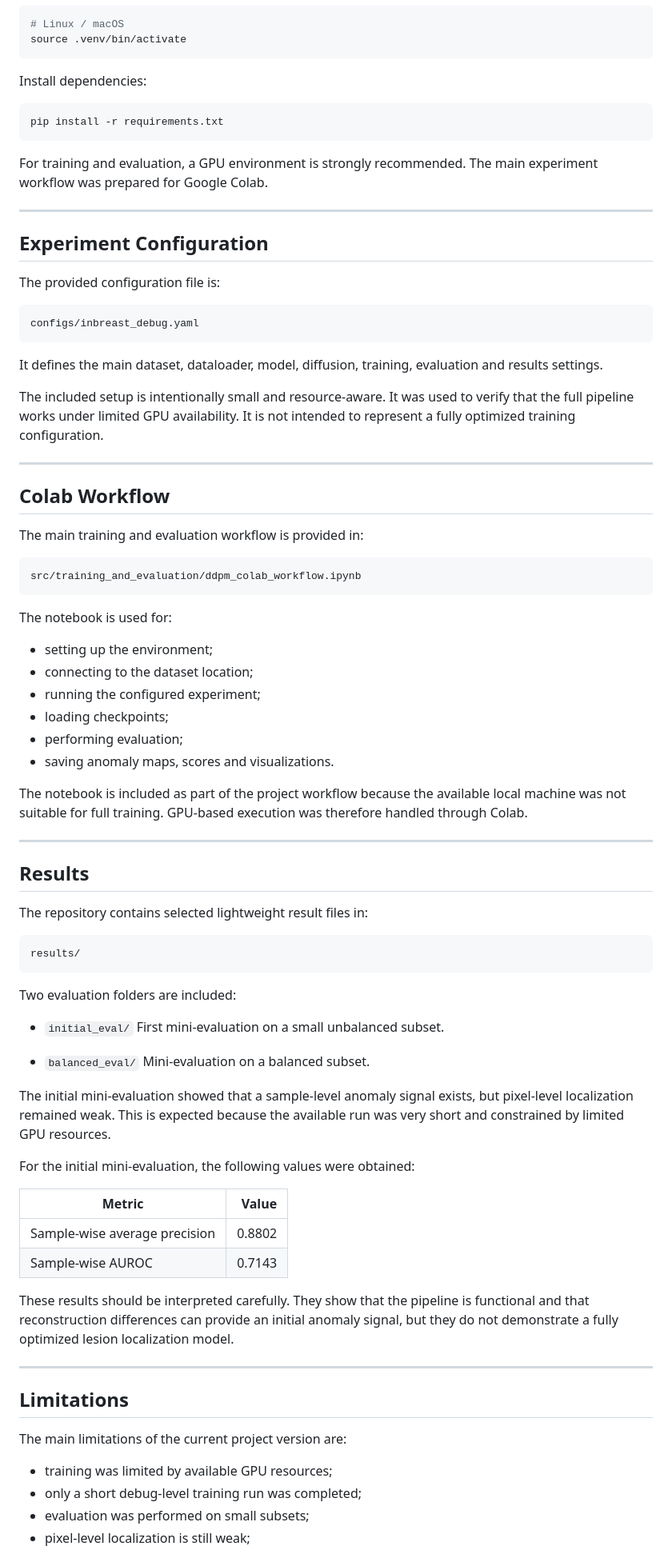
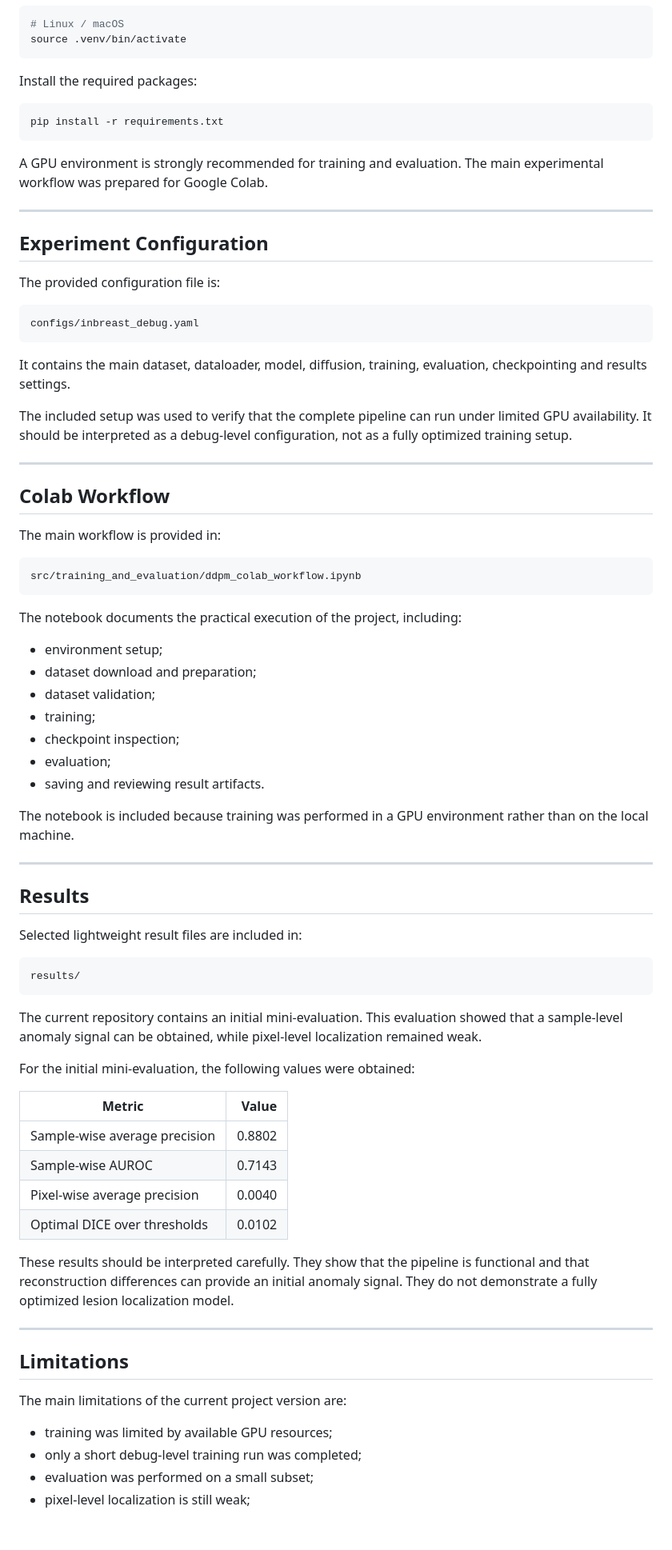
Before and after one commit to emina-demirovic/ddpm-for-anomaly-detection, a Markdown page: README.md, the part around one of its changes. Shown at 80% size. Rendered like a GitHub page; blank space fills up the shorter version.

Commit message:
Edit project README

````diff
--- a/README.md
+++ b/README.md
@@ -160,13 +167,13 @@ Activate the environment:
 source .venv/bin/activate
 ```
 
-Install dependencies:
+Install the required packages:
 
 ```bash
 pip install -r requirements.txt
 ```
 
-For training and evaluation, a GPU environment is strongly recommended. The main experiment workflow was prepared for Google Colab.
+A GPU environment is strongly recommended for training and evaluation. The main experimental workflow was prepared for Google Colab.
 
 ---
 
@@ -178,50 +185,43 @@ The provided configuration file is:
 configs/inbreast_debug.yaml
 ```
 
-It defines the main dataset, dataloader, model, diffusion, training, evaluation and results settings.
+It contains the main dataset, dataloader, model, diffusion, training, evaluation, checkpointing and results settings.
 
-The included setup is intentionally small and resource-aware. It was used to verify that the full pipeline works under limited GPU availability. It is not intended to represent a fully optimized training configuration.
+The included setup was used to verify that the complete pipeline can run under limited GPU availability. It should be interpreted as a debug-level configuration, not as a fully optimized training setup.
 
 ---
 
 ## Colab Workflow
 
-The main training and evaluation workflow is provided in:
+The main workflow is provided in:
 
 ```text
 src/training_and_evaluation/ddpm_colab_workflow.ipynb
 ```
 
-The notebook is used for:
+The notebook documents the practical execution of the project, including:
 
-* setting up the environment;
-* connecting to the dataset location;
-* running the configured experiment;
-* loading checkpoints;
-* performing evaluation;
-* saving anomaly maps, scores and visualizations.
+* environment setup;
+* dataset download and preparation;
+* dataset validation;
+* training;
+* checkpoint inspection;
+* evaluation;
+* saving and reviewing result artifacts.
 
-The notebook is included as part of the project workflow because the available local machine was not suitable for full training. GPU-based execution was therefore handled through Colab.
+The notebook is included because training was performed in a GPU environment rather than on the local machine.
 
 ---
 
 ## Results
 
-The repository contains selected lightweight result files in:
+Selected lightweight result files are included in:
 
 ```text
 results/
 ```
 
-Two evaluation folders are included:
-
-* `initial_eval/`
-  First mini-evaluation on a small unbalanced subset.
-
-* `balanced_eval/`
-  Mini-evaluation on a balanced subset.
-
-The initial mini-evaluation showed that a sample-level anomaly signal exists, but pixel-level localization remained weak. This is expected because the available run was very short and constrained by limited GPU resources.
+The current repository contains an initial mini-evaluation. This evaluation showed that a sample-level anomaly signal can be obtained, while pixel-level localization remained weak.
 
 For the initial mini-evaluation, the following values were obtained:
 
@@ -229,8 +229,10 @@ For the initial mini-evaluation, the following values were obtained:
 | ----------------------------- | -----: |
 | Sample-wise average precision | 0.8802 |
 | Sample-wise AUROC             | 0.7143 |
+| Pixel-wise average precision  | 0.0040 |
+| Optimal DICE over thresholds  | 0.0102 |
 
-These results should be interpreted carefully. They show that the pipeline is functional and that reconstruction differences can provide an initial anomaly signal, but they do not demonstrate a fully optimized lesion localization model.
+These results should be interpreted carefully. They show that the pipeline is functional and that reconstruction differences can provide an initial anomaly signal. They do not demonstrate a fully optimized lesion localization model.
 
 ---
 
@@ -240,5 +242,5 @@ The main limitations of the current project version are:
 
 * training was limited by available GPU resources;
 * only a short debug-level training run was completed;
-* evaluation was performed on small subsets;
+* evaluation was performed on a small subset;
 * pixel-level localization is still weak;
````
Also changed, not shown: other parts of README.md (+37 -30 lines).
